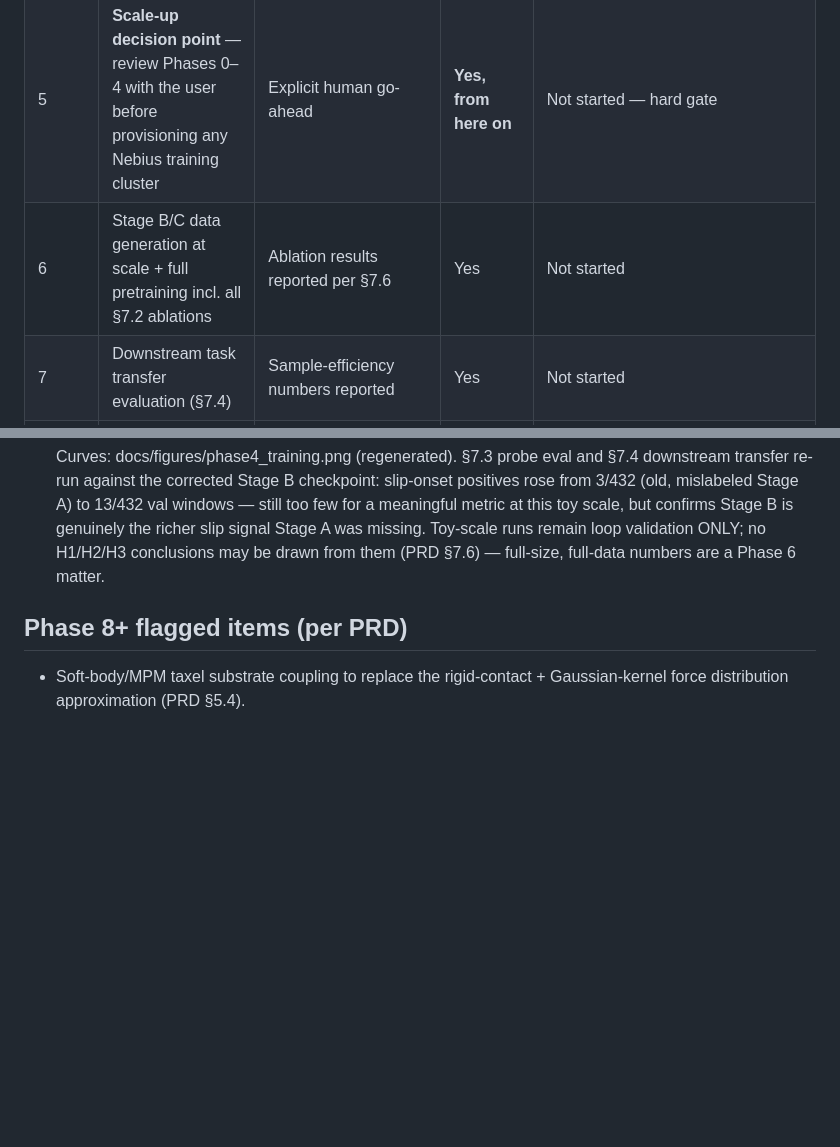
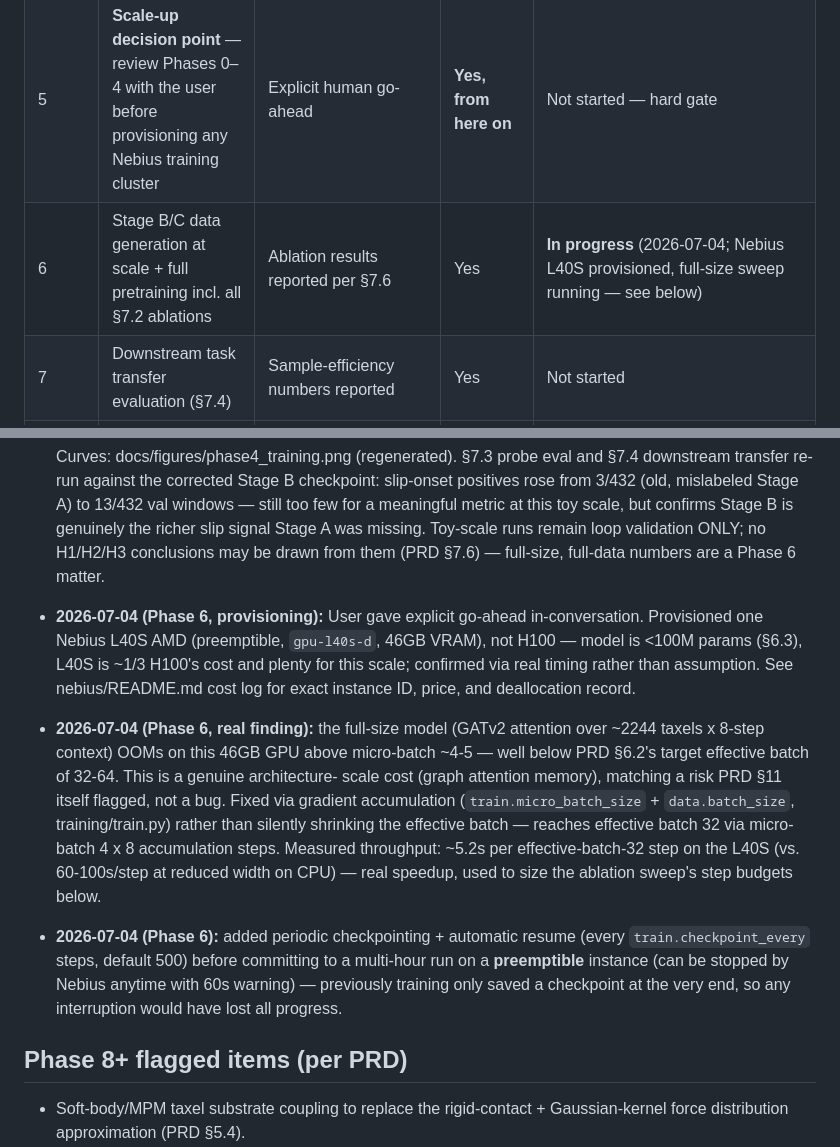
Before and after one commit to AmoghShrivastava/tack-jepa, a Markdown page: ROADMAP.md, 2 parts joined by grey strips. GitHub-like rendering; blank space fills up the shorter version.

Commit message:
ROADMAP: log Phase 6 GPU provisioning and findings so far
Co-Authored-By: Claude Fable 5 <noreply@anthropic.com>

```diff
--- a/ROADMAP.md
+++ b/ROADMAP.md
@@ -11,7 +11,7 @@ Living document tracking the phased build order from [PRD.md](PRD.md) §9.
 | 3 | Graph construction + WebDataset sharding + Stage A/B data generation at small scale | A PyTorch `Dataset`/`DataLoader` yields correctly-shaped graph batches | No | **Done, corrected 2026-07-04** — see "Audit and correction" below. 210 Stage A + 210 Stage B episodes → 140/70 object-disjoint shards each; loader verified on real shards. |
 | 4 | Full model: online + EMA target encoder, predictor, JEPA loss, VICReg, probe heads — tiny-scale training run to confirm the loop works | Loss decreases, no immediate collapse, all §7.2 ablation code paths runnable | Optional, minimal (confirm with user first) | **Done, rerun on corrected pipeline 2026-07-04** — all 5 variants trained on CPU on Stage B data with the floating wrist, horizon curriculum, and bf16-capable loop; zero GPU billed. See "Audit and correction" below. |
 | 5 | **Scale-up decision point** — review Phases 0–4 with the user before provisioning any Nebius training cluster | Explicit human go-ahead | **Yes, from here on** | Not started — hard gate |
-| 6 | Stage B/C data generation at scale + full pretraining incl. all §7.2 ablations | Ablation results reported per §7.6 | Yes | Not started |
+| 6 | Stage B/C data generation at scale + full pretraining incl. all §7.2 ablations | Ablation results reported per §7.6 | Yes | **In progress** (2026-07-04; Nebius L40S provisioned, full-size sweep running — see below) |
 | 7 | Downstream task transfer evaluation (§7.4) | Sample-efficiency numbers reported | Yes | Not started |
 | 8+ | Stretch: soft-body coupling (§5.4), real-data zero-shot validation (§7.5), Stage D | — | Yes | Not started |
 
@@ -206,6 +206,26 @@ corrected Stage B data, CI green.
   validation ONLY; no H1/H2/H3 conclusions may be drawn from them (PRD §7.6) —
   full-size, full-data numbers are a Phase 6 matter.
 
+- **2026-07-04 (Phase 6, provisioning):** User gave explicit go-ahead in-conversation.
+  Provisioned one Nebius L40S AMD (preemptible, `gpu-l40s-d`, 46GB VRAM), not H100 —
+  model is <100M params (§6.3), L40S is ~1/3 H100's cost and plenty for this scale;
+  confirmed via real timing rather than assumption. See nebius/README.md cost log for
+  exact instance ID, price, and deallocation record.
+- **2026-07-04 (Phase 6, real finding):** the full-size model (GATv2 attention over
+  ~2244 taxels x 8-step context) OOMs on this 46GB GPU above micro-batch ~4-5 — well
+  below PRD §6.2's target effective batch of 32-64. This is a genuine architecture-
+  scale cost (graph attention memory), matching a risk PRD §11 itself flagged, not a
+  bug. Fixed via gradient accumulation (`train.micro_batch_size` + `data.batch_size`,
+  training/train.py) rather than silently shrinking the effective batch — reaches
+  effective batch 32 via micro-batch 4 x 8 accumulation steps. Measured throughput:
+  ~5.2s per effective-batch-32 step on the L40S (vs. 60-100s/step at reduced width on
+  CPU) — real speedup, used to size the ablation sweep's step budgets below.
+- **2026-07-04 (Phase 6):** added periodic checkpointing + automatic resume (every
+  `train.checkpoint_every` steps, default 500) before committing to a multi-hour run
+  on a **preemptible** instance (can be stopped by Nebius anytime with 60s warning) —
+  previously training only saved a checkpoint at the very end, so any interruption
+  would have lost all progress.
+
 ## Phase 8+ flagged items (per PRD)
 
 - Soft-body/MPM taxel substrate coupling to replace the rigid-contact + Gaussian-kernel force distribution approximation (PRD §5.4).
```
